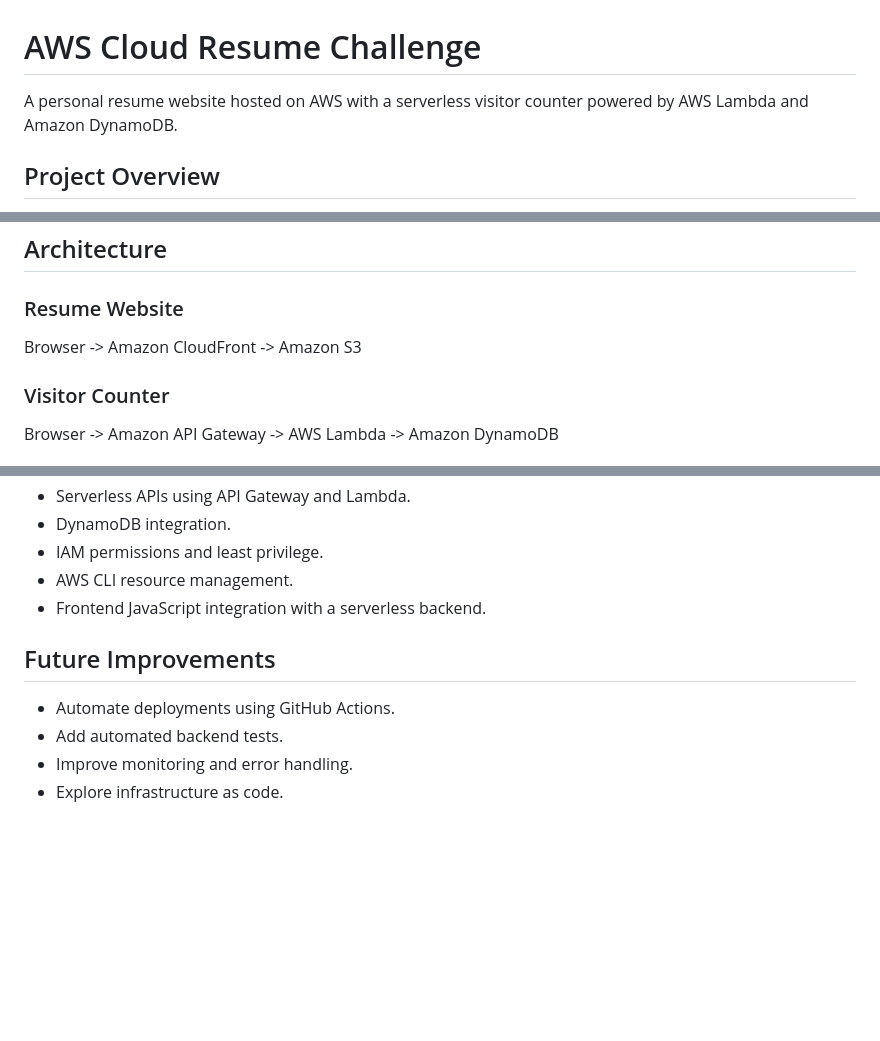
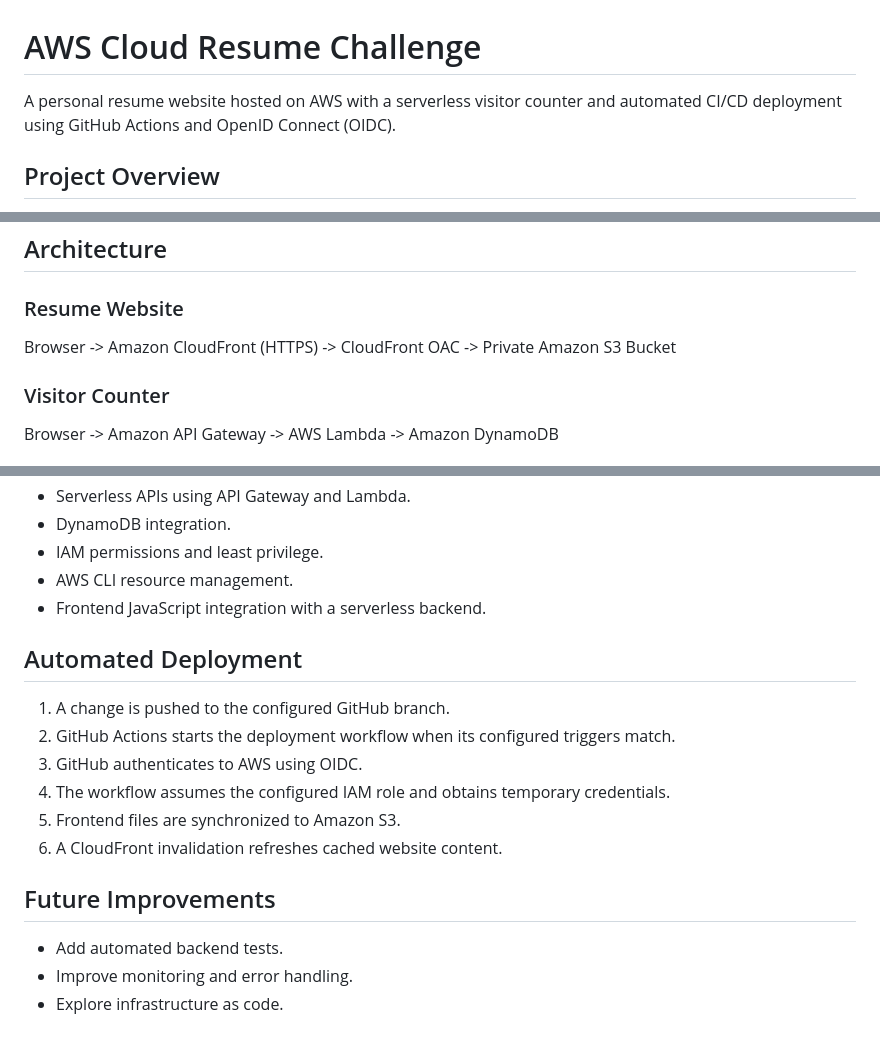
Before and after one commit to Krishnna0001/aws-cloud-resume-challenge, a Markdown page: README.md, 3 parts joined by grey strips. Rendered like a GitHub page; blank space fills up the shorter version.

Commit message:
docs: document automated AWS deployment

```diff
--- a/README.md
+++ b/README.md
@@ -1,6 +1,6 @@
 # AWS Cloud Resume Challenge
 
-A personal resume website hosted on AWS with a serverless visitor counter powered by AWS Lambda and Amazon DynamoDB.
+A personal resume website hosted on AWS with a serverless visitor counter and automated CI/CD deployment using GitHub Actions and OpenID Connect (OIDC).
 
 ## Project Overview
 
@@ -13,7 +13,7 @@ https://d21qij5d5kmyfh.cloudfront.net
 ## Architecture
 
 ### Resume Website
-Browser -> Amazon CloudFront -> Amazon S3
+Browser -> Amazon CloudFront (HTTPS) -> CloudFront OAC -> Private Amazon S3 Bucket
 
 ### Visitor Counter
 Browser -> Amazon API Gateway -> AWS Lambda -> Amazon DynamoDB
@@ -100,9 +104,17 @@ AWS Asia Pacific (Mumbai): `ap-south-1`
 - AWS CLI resource management.
 - Frontend JavaScript integration with a serverless backend.
 
+## Automated Deployment
+
+1. A change is pushed to the configured GitHub branch.
+2. GitHub Actions starts the deployment workflow when its configured triggers match.
+3. GitHub authenticates to AWS using OIDC.
+4. The workflow assumes the configured IAM role and obtains temporary credentials.
+5. Frontend files are synchronized to Amazon S3.
+6. A CloudFront invalidation refreshes cached website content.
+
 ## Future Improvements
 
-- Automate deployments using GitHub Actions.
 - Add automated backend tests.
 - Improve monitoring and error handling.
 - Explore infrastructure as code.
```
Also changed, not shown: other parts of README.md (+4 -0 lines).
